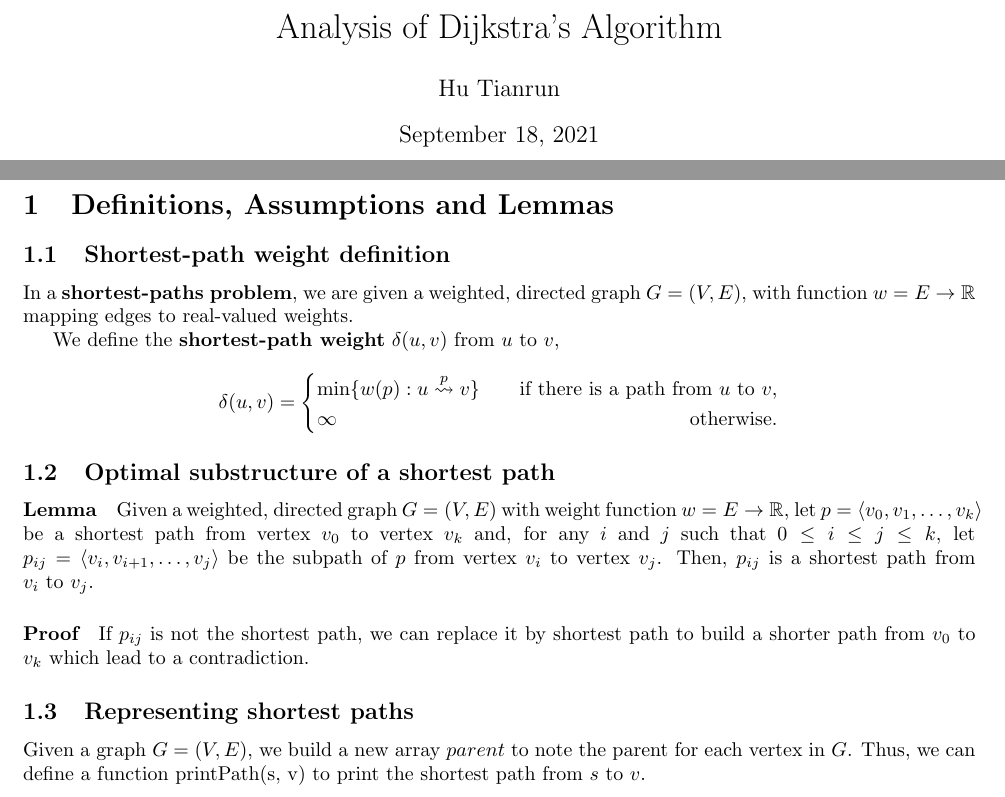
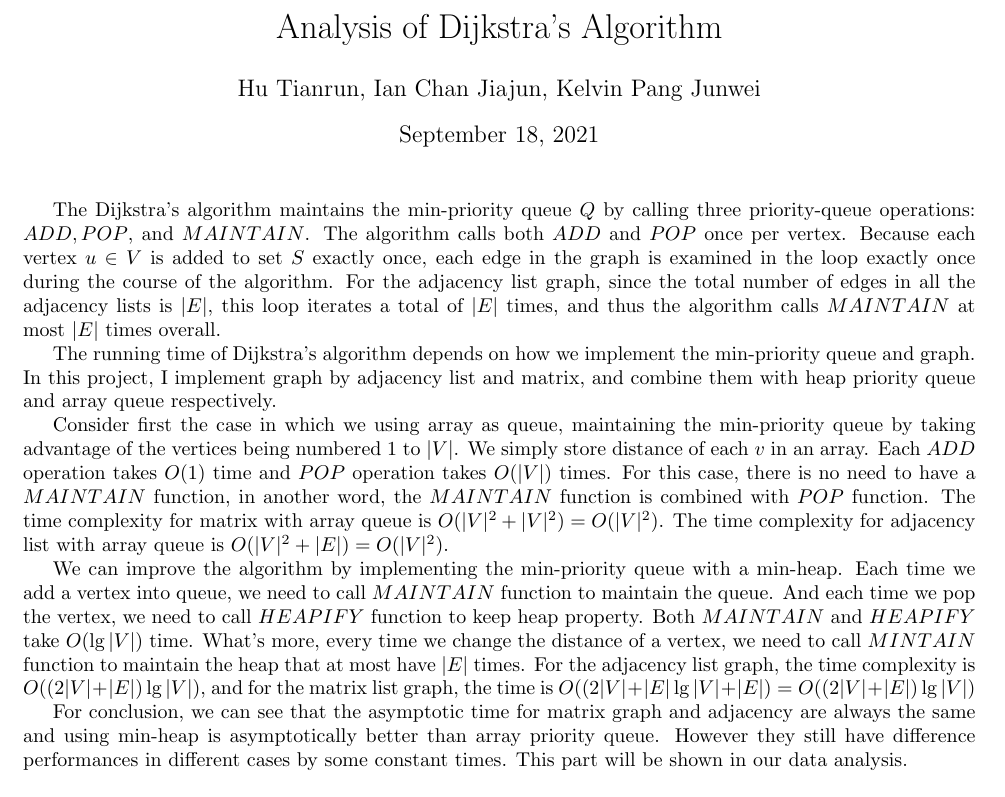
Before and after one commit to H-tr/CE2101_Project2, a LaTeX document (Analysis.tex): two parts of pages 1 and 2 of 2 before the commit and part of the page after it, the two joined at a grey line, cut so that both start at the same text. Compiled offline with pdfLaTeX.

Commit message:
End version

```diff
--- a/Analysis.tex
+++ b/Analysis.tex
@@ -7,26 +7,19 @@
 \usepackage{geometry}
 \geometry{a4paper,scale=0.8}
 \title{Analysis of Dijkstra's Algorithm}
-\author{Hu Tianrun}
+\author{Hu Tianrun, Ian Chan Jiajun, Kelvin Pang Junwei}
 \date{\today}
 \begin{document}
 	\maketitle
-	\newpage
-	\section{Definitions, Assumptions and Lemmas}
-	\subsection{Shortest-path weight definition}
-	In a \textbf{shortest-paths problem}, we are given a weighted, directed graph $ G = (V, E) $, with function $ w = E \rightarrow \mathbb{R} $ mapping edges to real-valued weights.
+	The Dijkstra's algorithm maintains the min-priority queue $ Q $ by calling three priority-queue operations: $ ADD, POP $, and $ MAINTAIN $. The algorithm calls both $ ADD $ and $ POP $ once per vertex. Because each vertex $ u \in V $ is added to set $ S $ exactly once, each edge in the graph is examined in the loop exactly once during the course of the algorithm. For the adjacency list graph, since the total number of edges in all the adjacency lists is $ |E| $, this loop iterates a total of $ |E| $ times, and thus the algorithm calls $ MAINTAIN $ at most $ |E| $ times overall.
 
-	We define the \textbf{shortest-path weight} $ \delta(u, v) $ from $ u $ to $ v $,
-	\[ \delta(u,v) = \left\{\begin{aligned}
-			&\text{min}\{w(p):u \stackrel{p}{\rightsquigarrow} v \}\quad &\text{if there is a path from $ u $ to $ v $},\\
-			&\infty &\text{otherwise}.
-		\end{aligned}
-		\right. \]
-	\subsection{Optimal substructure of a shortest path}
-	\paragraph{Lemma} Given a weighted, directed graph $ G = (V, E) $ with weight function $ w = E \rightarrow \mathbb{R} $, let $ p = \langle v_0, v_1, \dots, v_k \rangle $ be a shortest path from vertex $ v_0 $ to vertex $ v_k $ and, for any $ i $ and $ j $ such that $ 0 \leq i \leq j \leq k $, let $ p_{ij} = \langle v_i, v_{i+1}, \dots, v_j\rangle $ be the subpath of $ p $ from vertex $ v_i $ to vertex $ v_j $. Then, $ p_{ij} $ is a shortest path from $ v_i $ to $ v_j $.
-	\paragraph{Proof} If $ p_{ij} $ is not the shortest path, we can replace it by shortest path to build a shorter path from $ v_0 $ to $ v_k $ which lead to a contradiction.
-	\subsection{Representing shortest paths}
-	Given a graph $ G = (V, E) $, we build a new array $ parent $ to note the parent for each vertex in $ G $. Thus, we can define a function printPath(s, v) to print the shortest path from $ s $ to $ v $.
+	The running time of Dijkstra's algorithm depends on how we implement the min-priority queue and graph. In this project, I implement graph by adjacency list and matrix, and combine them with heap priority queue and array queue respectively.
+
+	Consider first the case in which we using array as queue, maintaining the min-priority queue by taking advantage of the vertices being numbered 1 to $ |V| $. We simply store distance of each $ v $ in an array. Each $ ADD $ operation takes $ O(1) $ time and $ POP $ operation takes $ O(|V|) $ times. For this case, there is no need to have a $ MAINTAIN $ function, in another word, the $ MAINTAIN $ function is combined with $ POP $ function. The time complexity for matrix with array queue is $ O(|V|^2 + |V|^2) = O(|V|^2) $. The time complexity for adjacency list with array queue is $ O(|V|^2 + |E|) = O(|V|^2) $.
+
+	We can improve the algorithm by implementing the min-priority queue with a min-heap. Each time we add a vertex into queue, we need to call $ MAINTAIN $ function to maintain the queue. And each time we pop the vertex, we need to call $ HEAPIFY $ function to keep heap property. Both $ MAINTAIN $ and $ HEAPIFY $ take $ O(\lg |V|) $ time. What's more, every time we change the distance of a vertex, we need to call $ MINTAIN $ function to maintain the heap that at most have $ |E| $ times. For the adjacency list graph, the time complexity is $ O((2|V|+|E|)\lg |V|) $, and for the matrix list graph, the time is $ O((2|V|+|E|\lg |V| + |E|) = O((2|V|+|E|)\lg |V|) $
+
+	For conclusion, we can see that the asymptotic time for matrix graph and adjacency are always the same and using min-heap is asymptotically better than array priority queue. However they still have difference performances in different cases by some constant times. This part will be shown in our data analysis.
 
 
 \end{document}
```
Also changed, not shown: Analysis.pdf, 12 other files.
